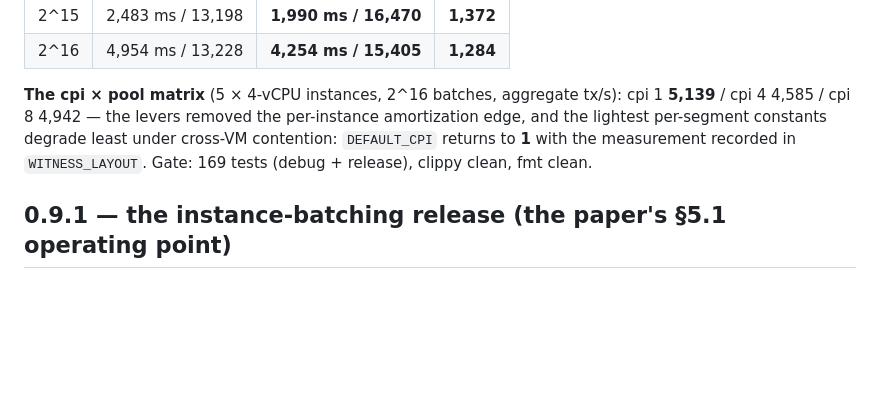
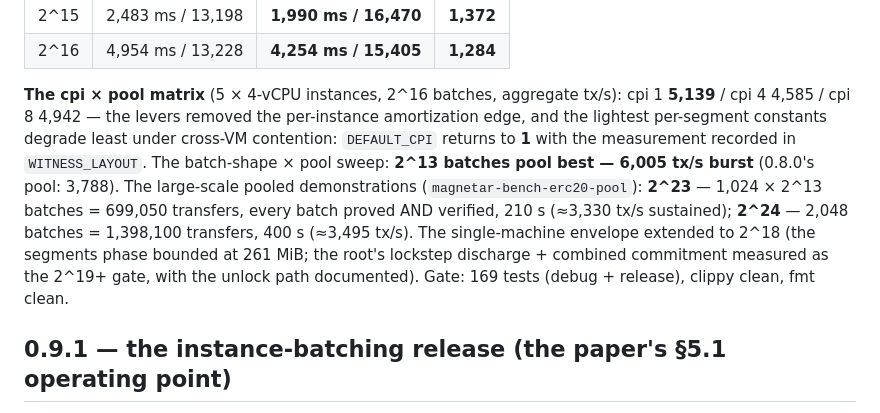
Before and after one commit to idrees2516/magnetar, a Markdown page: CHANGELOG.md, the part around the change. GitHub-like rendering; blank space fills up the shorter version.

```diff
--- a/CHANGELOG.md
+++ b/CHANGELOG.md
@@ -47,8 +47,16 @@ aggregate tx/s): cpi 1 **5,139** / cpi 4 4,585 / cpi 8 4,942 — the
 levers removed the per-instance amortization edge, and the lightest
 per-segment constants degrade least under cross-VM contention:
 `DEFAULT_CPI` returns to **1** with the measurement recorded in
-`WITNESS_LAYOUT`. Gate: 169 tests (debug + release), clippy clean,
-fmt clean.
+`WITNESS_LAYOUT`. The batch-shape × pool sweep: **2^13 batches pool
+best — 6,005 tx/s burst** (0.8.0's pool: 3,788). The large-scale pooled
+demonstrations (`magnetar-bench-erc20-pool`): **2^23** — 1,024 × 2^13
+batches = 699,050 transfers, every batch proved AND verified, 210 s
+(≈3,330 tx/s sustained); **2^24** — 2,048 batches = 1,398,100
+transfers, 400 s (≈3,495 tx/s). The single-machine envelope extended
+to 2^18 (the segments phase bounded at 261 MiB; the root's lockstep
+discharge + combined commitment measured as the 2^19+ gate, with the
+unlock path documented). Gate: 169 tests (debug + release), clippy
+clean, fmt clean.
 
 ## 0.9.1 — the instance-batching release (the paper's §5.1 operating point)
 
```
Also changed, not shown: docs/BENCHMARKS.md (+7 -4 lines).
